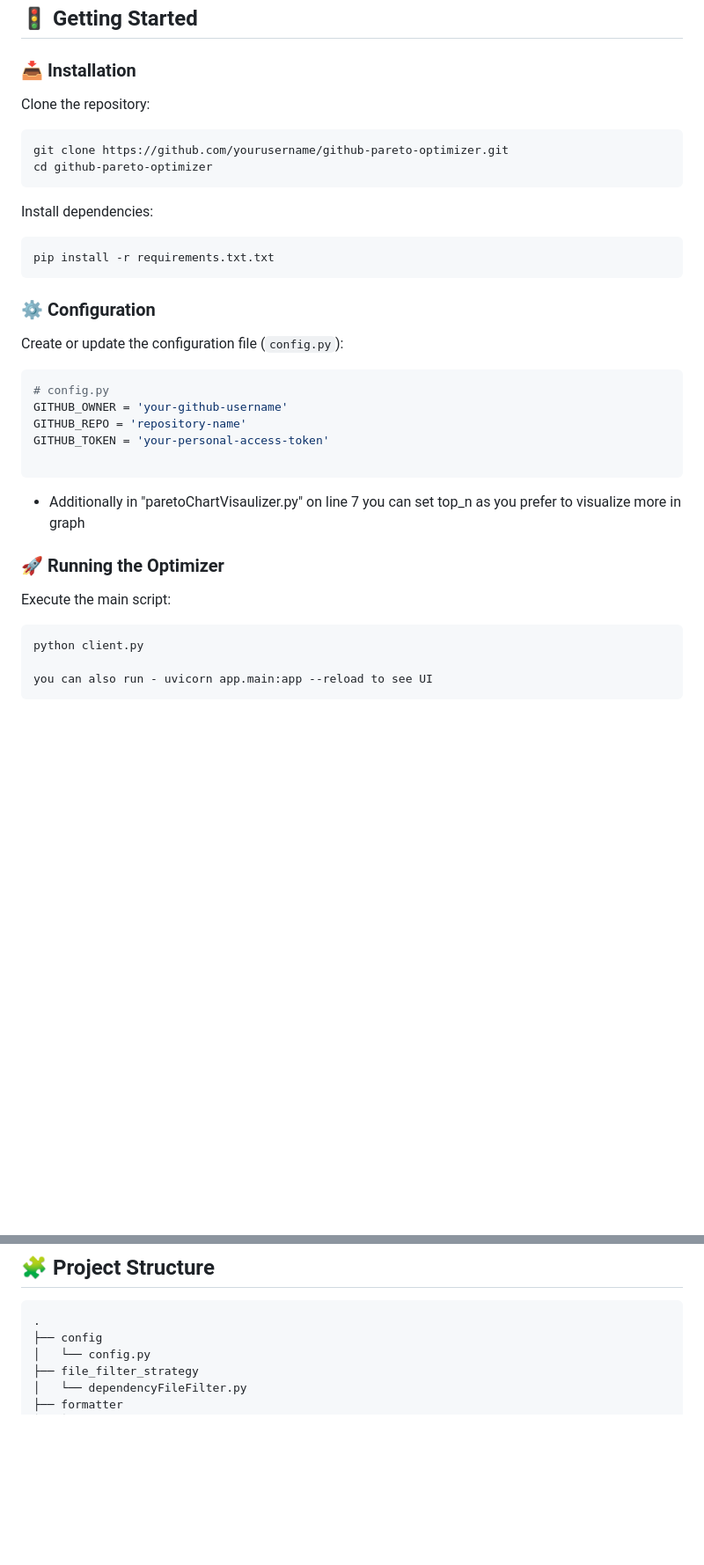
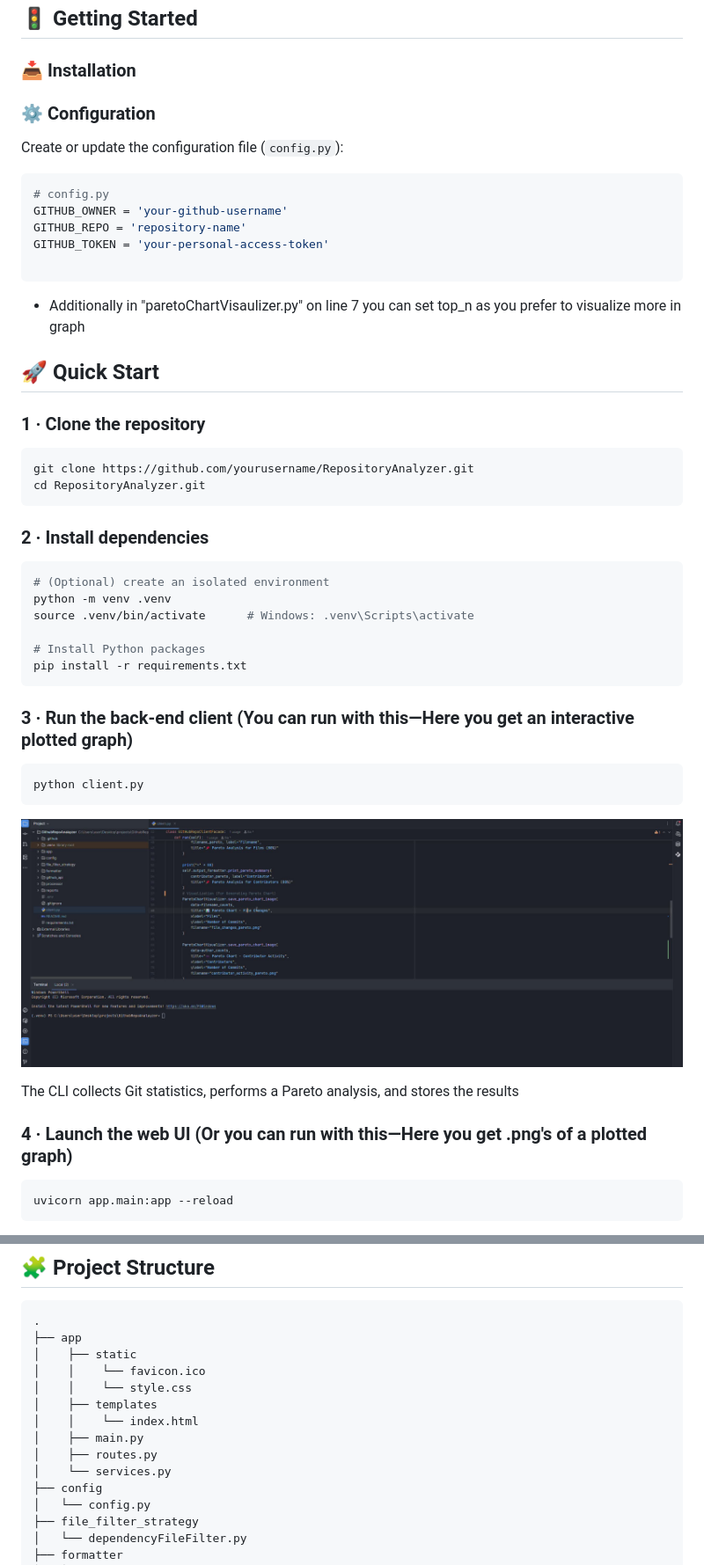
Before and after one commit to StarFleet1334/RepositoryAnalyzer, a Markdown page: README.md, 2 parts joined by grey strips. Shown: that part at 88% size. Rendered like a GitHub page; pictures changed too: assets/terminal-video-thumb.jpg (added); blank space fills up the shorter version.

````diff
--- a/README.md
+++ b/README.md
@@ -45,19 +45,6 @@ Understanding these critical files and key contributors helps prioritize resourc
 
 ### 📥 Installation
 
-Clone the repository:
-
-```bash
-git clone https://github.com/yourusername/github-pareto-optimizer.git
-cd github-pareto-optimizer
-```
-
-Install dependencies:
-
-```bash
-pip install -r requirements.txt.txt
-```
-
 ### ⚙️ Configuration
 
 Create or update the configuration file (`config.py`):
@@ -71,12 +58,39 @@ GITHUB_TOKEN = 'your-personal-access-token'
 ```
 *  Additionally in "paretoChartVisaulizer.py" on line 7 you can set top_n as you prefer to visualize more in graph
 
-### 🚀 Running the Optimizer
+## 🚀 Quick Start
 
-Execute the main script:
+### 1 · Clone the repository
+
+```bash
+git clone https://github.com/yourusername/RepositoryAnalyzer.git
+cd RepositoryAnalyzer.git
+```
+
+### 2 · Install dependencies
+
+```bash
+# (Optional) create an isolated environment
+python -m venv .venv
+source .venv/bin/activate      # Windows: .venv\Scripts\activate
+
+# Install Python packages
+pip install -r requirements.txt
+```
+
+### 3 · Run the back‑end client (You can run with this—Here you get an interactive plotted graph)
 
 ```bash
 python client.py
+```
 
-you can also run - uvicorn app.main:app --reload to see UI
+[![Watch the demo](assets/terminal-video-thumb.jpg)](assets/terminal-video.mp4)
+
+
+The CLI collects Git statistics, performs a Pareto analysis, and stores the results
+
+### 4 · Launch the web UI (Or you can run with this—Here you get .png's of a plotted graph)
+
+```bash
+uvicorn app.main:app --reload
 ```
@@ -105,6 +138,15 @@ janesmith          |     3 |                   26 |
 
 ```
 .
+├── app
+│    ├── static
+│    │    └── favicon.ico
+│    │    └── style.css
+│    ├── templates
+│    │    └── index.html
+│    ├── main.py
+│    ├── routes.py
+│    └── services.py
 ├── config
 │   └── config.py
 ├── file_filter_strategy
````
Also changed, not shown: other parts of README.md (+19 -0 lines), reports/pareto_summary.md (added, +44 -0 lines), assets/ui-video-thumb.jpg (added), reports/contributor_activity_pareto.png, reports/file_changes_pareto.png, 4 other files.
